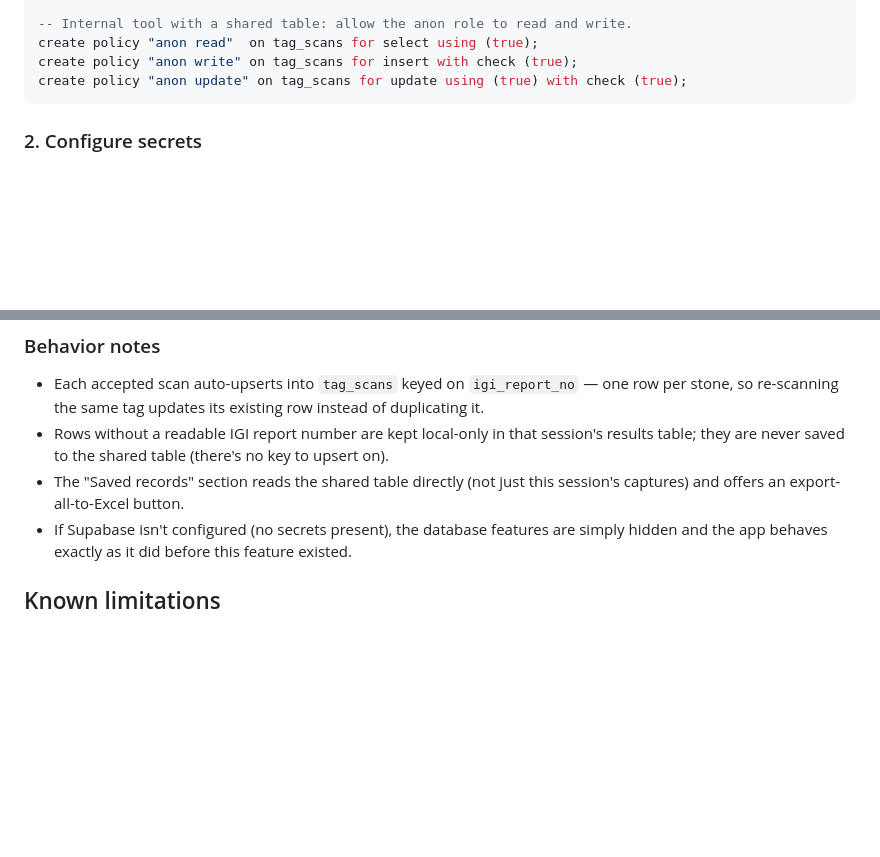
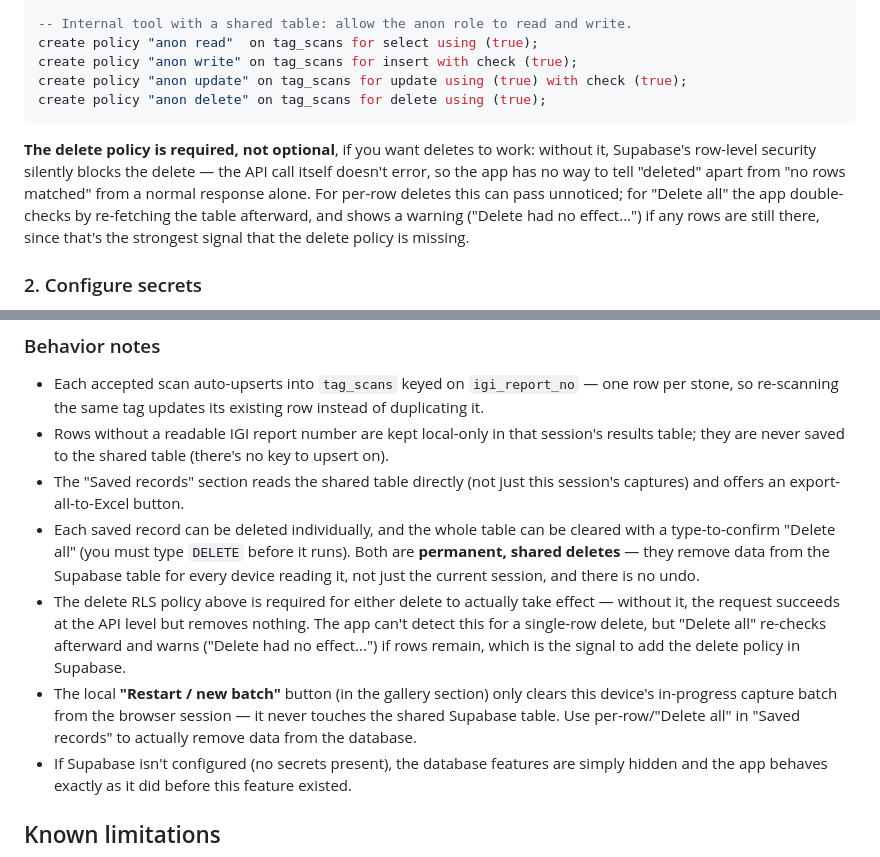
Before and after one commit to pratik541/Export, a Markdown page: README.md, 2 parts joined by grey strips. GitHub-like rendering; blank space fills up the shorter version.

Commit message:
docs: document delete RLS policy and restart-vs-delete behavior

````diff
--- a/README.md
+++ b/README.md
@@ -194,7 +194,17 @@ alter table tag_scans enable row level security;
 create policy "anon read"  on tag_scans for select using (true);
 create policy "anon write" on tag_scans for insert with check (true);
 create policy "anon update" on tag_scans for update using (true) with check (true);
+create policy "anon delete" on tag_scans for delete using (true);
 ```
+
+**The delete policy is required, not optional**, if you want deletes to work:
+without it, Supabase's row-level security silently blocks the delete — the
+API call itself doesn't error, so the app has no way to tell "deleted" apart
+from "no rows matched" from a normal response alone. For per-row deletes this
+can pass unnoticed; for "Delete all" the app double-checks by re-fetching the
+table afterward, and shows a warning ("Delete had no effect...") if any rows
+are still there, since that's the strongest signal that the delete policy is
+missing.
 
 ### 2. Configure secrets
 
@@ -215,6 +225,20 @@ create policy "anon update" on tag_scans for update using (true) with check (tru
   no key to upsert on).
 - The "Saved records" section reads the shared table directly (not just this
   session's captures) and offers an export-all-to-Excel button.
+- Each saved record can be deleted individually, and the whole table can be
+  cleared with a type-to-confirm "Delete all" (you must type `DELETE` before
+  it runs). Both are **permanent, shared deletes** — they remove data from
+  the Supabase table for every device reading it, not just the current
+  session, and there is no undo.
+- The delete RLS policy above is required for either delete to actually take
+  effect — without it, the request succeeds at the API level but removes
+  nothing. The app can't detect this for a single-row delete, but "Delete
+  all" re-checks afterward and warns ("Delete had no effect...") if rows
+  remain, which is the signal to add the delete policy in Supabase.
+- The local **"Restart / new batch"** button (in the gallery section) only
+  clears this device's in-progress capture batch from the browser session —
+  it never touches the shared Supabase table. Use per-row/"Delete all" in
+  "Saved records" to actually remove data from the database.
 - If Supabase isn't configured (no secrets present), the database features
   are simply hidden and the app behaves exactly as it did before this
   feature existed.
````
Also changed, not shown: docs/PROJECT.md (+25 -6 lines).
